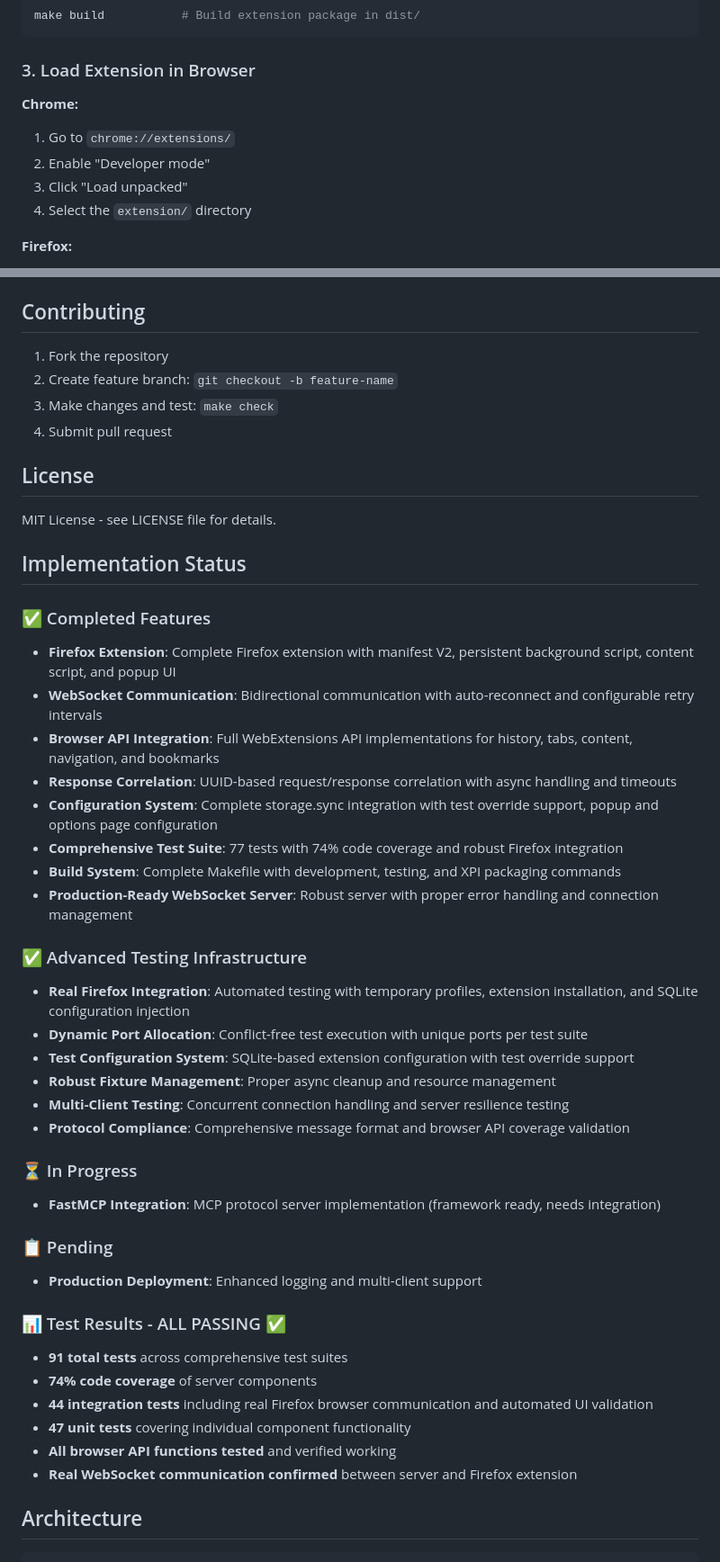
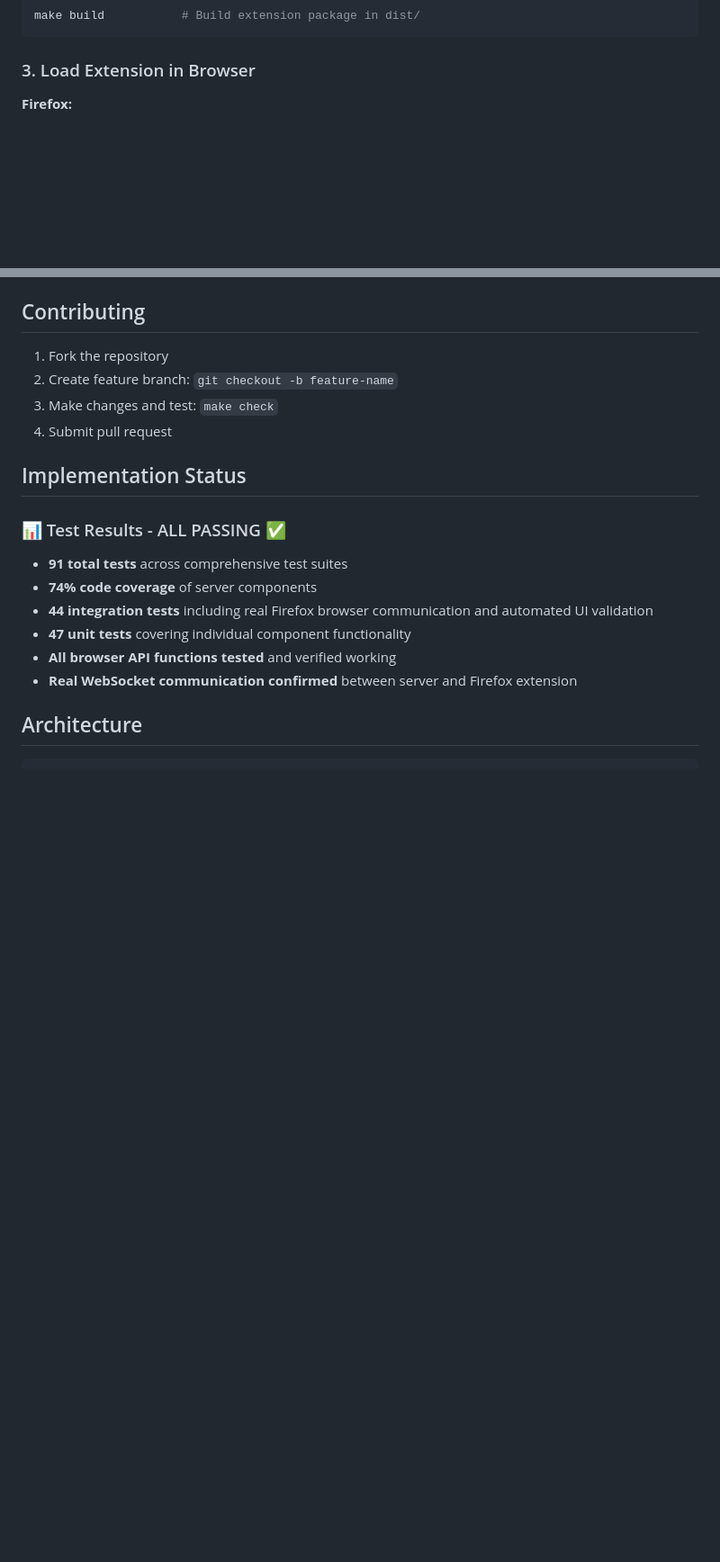
Before and after one commit to ThinkerYzu/foxmcp, a Markdown page: README.md, 2 parts joined by grey strips. Shown: that part at 90% size. Drawn GitHub-style; blank space fills up the shorter version.

Commit message:
Remove unsupported content.

````diff
--- a/README.md
+++ b/README.md
@@ -48,12 +48,6 @@ make build           # Build extension package in dist/
 ```
 
 ### 3. Load Extension in Browser
-
-**Chrome:**
-1. Go to `chrome://extensions/`
-2. Enable "Developer mode"
-3. Click "Load unpacked"
-4. Select the `extension/` directory
 
 **Firefox:**
 1. Go to `about:debugging`
@@ -562,35 +556,7 @@ Common issues with external MCP agents:
 3. Make changes and test: `make check`
 4. Submit pull request
 
-## License
-
-MIT License - see LICENSE file for details.
-
 ## Implementation Status
-
-### ✅ Completed Features
-- **Firefox Extension**: Complete Firefox extension with manifest V2, persistent background script, content script, and popup UI
-- **WebSocket Communication**: Bidirectional communication with auto-reconnect and configurable retry intervals
-- **Browser API Integration**: Full WebExtensions API implementations for history, tabs, content, navigation, and bookmarks
-- **Response Correlation**: UUID-based request/response correlation with async handling and timeouts
-- **Configuration System**: Complete storage.sync integration with test override support, popup and options page configuration
-- **Comprehensive Test Suite**: 77 tests with 74% code coverage and robust Firefox integration
-- **Build System**: Complete Makefile with development, testing, and XPI packaging commands
-- **Production-Ready WebSocket Server**: Robust server with proper error handling and connection management
-
-### ✅ Advanced Testing Infrastructure
-- **Real Firefox Integration**: Automated testing with temporary profiles, extension installation, and SQLite configuration injection
-- **Dynamic Port Allocation**: Conflict-free test execution with unique ports per test suite
-- **Test Configuration System**: SQLite-based extension configuration with test override support
-- **Robust Fixture Management**: Proper async cleanup and resource management
-- **Multi-Client Testing**: Concurrent connection handling and server resilience testing
-- **Protocol Compliance**: Comprehensive message format and browser API coverage validation
-
-### ⏳ In Progress
-- **FastMCP Integration**: MCP protocol server implementation (framework ready, needs integration)
-
-### 📋 Pending
-- **Production Deployment**: Enhanced logging and multi-client support
 
 ### 📊 Test Results - ALL PASSING ✅
 - **91 total tests** across comprehensive test suites
````
